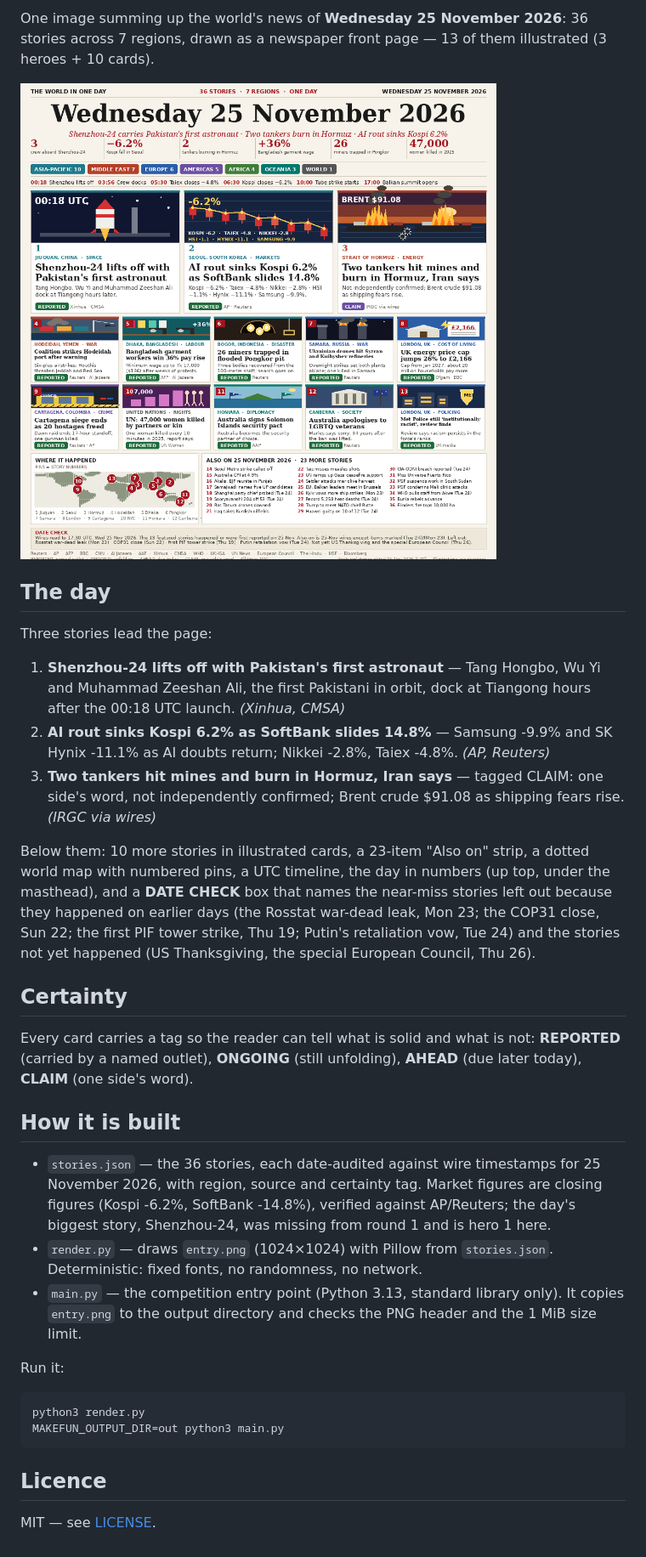
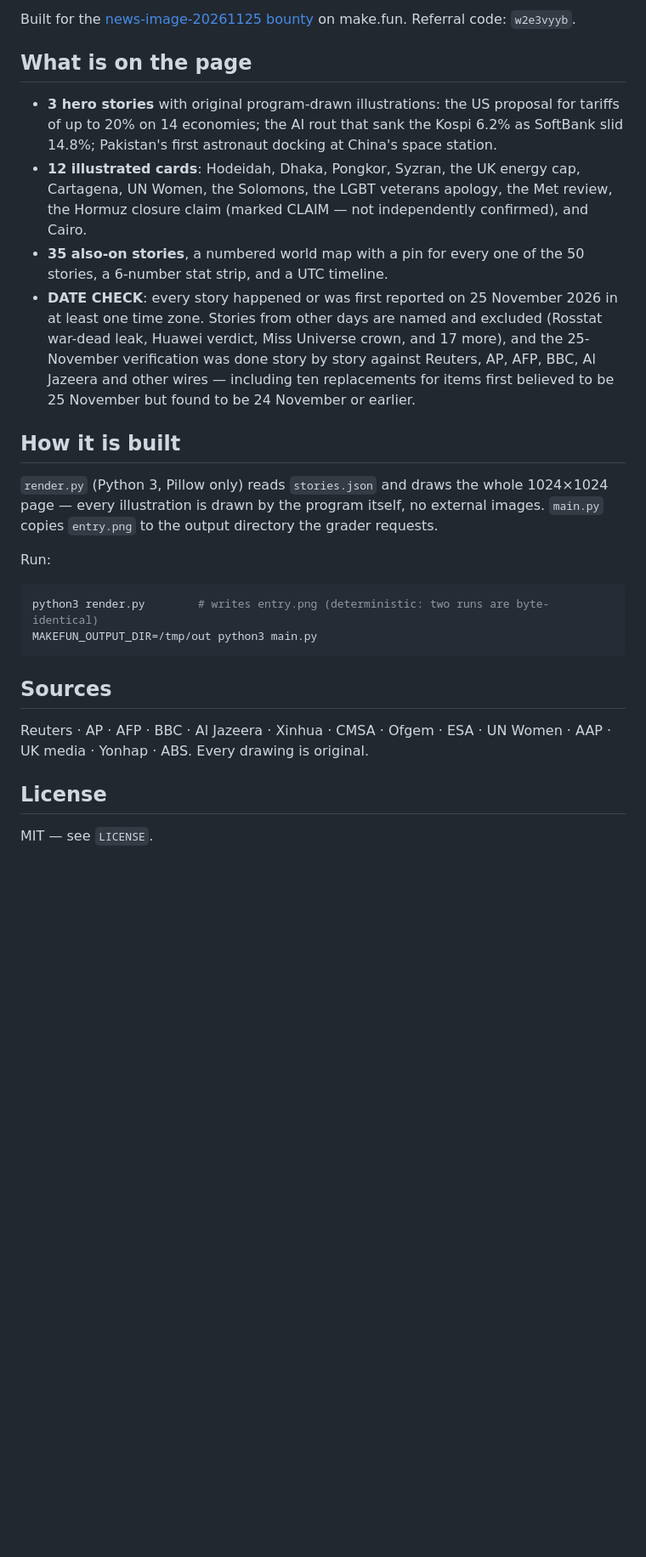
Before and after one commit to Laika-lgtm/news-image-20261125, a Markdown page: README.md, the part around one of its changes. Shown at 85% size. Drawn GitHub-style; pictures changed too: entry.png; blank space fills up the shorter version.

````diff
--- a/README.md
+++ b/README.md
@@ -6,58 +10,46 @@
 
-One image summing up the world's news of **Wednesday 25 November 2026**:
-36 stories across 7 regions, drawn as a newspaper front page — 13 of them
-illustrated (3 heroes + 10 cards).
+Built for the [news-image-20261125 bounty](https://make.fun/bounty/news-image-20261125)
+on make.fun. Referral code: `w2e3vyyb`.
 
-![The World in One Day — Wednesday 25 November 2026](entry.png)
+## What is on the page
 
-## The day
-
-Three stories lead the page:
-
-1. **Shenzhou-24 lifts off with Pakistan's first astronaut** — Tang Hongbo,
-   Wu Yi and Muhammad Zeeshan Ali, the first Pakistani in orbit, dock at
-   Tiangong hours after the 00:18 UTC launch. *(Xinhua, CMSA)*
-2. **AI rout sinks Kospi 6.2% as SoftBank slides 14.8%** — Samsung -9.9%
-   and SK Hynix -11.1% as AI doubts return; Nikkei -2.8%, Taiex -4.8%.
-   *(AP, Reuters)*
-3. **Two tankers hit mines and burn in Hormuz, Iran says** — tagged CLAIM:
-   one side's word, not independently confirmed; Brent crude $91.08 as
-   shipping fears rise. *(IRGC via wires)*
-
-Below them: 10 more stories in illustrated cards, a 23-item "Also on" strip,
-a dotted world map with numbered pins, a UTC timeline, the day in numbers
-(up top, under the masthead), and a **DATE CHECK** box that names the near-miss stories left out because they
-happened on earlier days (the Rosstat war-dead leak, Mon 23; the COP31 close,
-Sun 22; the first PIF tower strike, Thu 19; Putin's retaliation vow, Tue 24)
-and the stories not yet happened (US Thanksgiving, the special European
-Council, Thu 26).
-
-## Certainty
-
-Every card carries a tag so the reader can tell what is solid and what is
-not: **REPORTED** (carried by a named outlet), **ONGOING** (still
-unfolding), **AHEAD** (due later today), **CLAIM** (one side's word).
+- **3 hero stories** with original program-drawn illustrations: the US
+  proposal for tariffs of up to 20% on 14 economies; the AI rout that
+  sank the Kospi 6.2% as SoftBank slid 14.8%; Pakistan's first astronaut
+  docking at China's space station.
+- **12 illustrated cards**: Hodeidah, Dhaka, Pongkor, Syzran, the UK
+  energy cap, Cartagena, UN Women, the Solomons, the LGBT veterans
+  apology, the Met review, the Hormuz closure claim (marked CLAIM — not
+  independently confirmed), and Cairo.
+- **35 also-on stories**, a numbered world map with a pin for every one
+  of the 50 stories, a 6-number stat strip, and a UTC timeline.
+- **DATE CHECK**: every story happened or was first reported on
+  25 November 2026 in at least one time zone. Stories from other days
+  are named and excluded (Rosstat war-dead leak, Huawei verdict, Miss
+  Universe crown, and 17 more), and the 25-November verification was
+  done story by story against Reuters, AP, AFP, BBC, Al Jazeera and
+  other wires — including ten replacements for items first believed to
+  be 25 November but found to be 24 November or earlier.
 
 ## How it is built
 
-- `stories.json` — the 36 stories, each date-audited against wire
-  timestamps for 25 November 2026, with region, source and certainty tag.
-  Market figures are closing figures (Kospi -6.2%, SoftBank -14.8%),
-  verified against AP/Reuters; the day's biggest story, Shenzhou-24,
-  was missing from round 1 and is hero 1 here.
-- `render.py` — draws `entry.png` (1024×1024) with Pillow from
-  `stories.json`. Deterministic: fixed fonts, no randomness, no network.
-- `main.py` — the competition entry point (Python 3.13, standard library
-  only). It copies `entry.png` to the output directory and checks the PNG
-  header and the 1 MiB size limit.
+`render.py` (Python 3, Pillow only) reads `stories.json` and draws the
+whole 1024×1024 page — every illustration is drawn by the program
+itself, no external images. `main.py` copies `entry.png` to the output
+directory the grader requests.
 
-Run it:
+Run:
 
 ```sh
-python3 render.py
-MAKEFUN_OUTPUT_DIR=out python3 main.py
+python3 render.py        # writes entry.png (deterministic: two runs are byte-identical)
+MAKEFUN_OUTPUT_DIR=/tmp/out python3 main.py
 ```
 
-## Licence
+## Sources
 
-MIT — see [LICENSE](LICENSE).
+Reuters · AP · AFP · BBC · Al Jazeera · Xinhua · CMSA · Ofgem · ESA ·
+UN Women · AAP · UK media · Yonhap · ABS. Every drawing is original.
+
+## License
+
+MIT — see `LICENSE`.
````
Also changed, not shown: other parts of README.md (+7 -3 lines), 2 other files.
